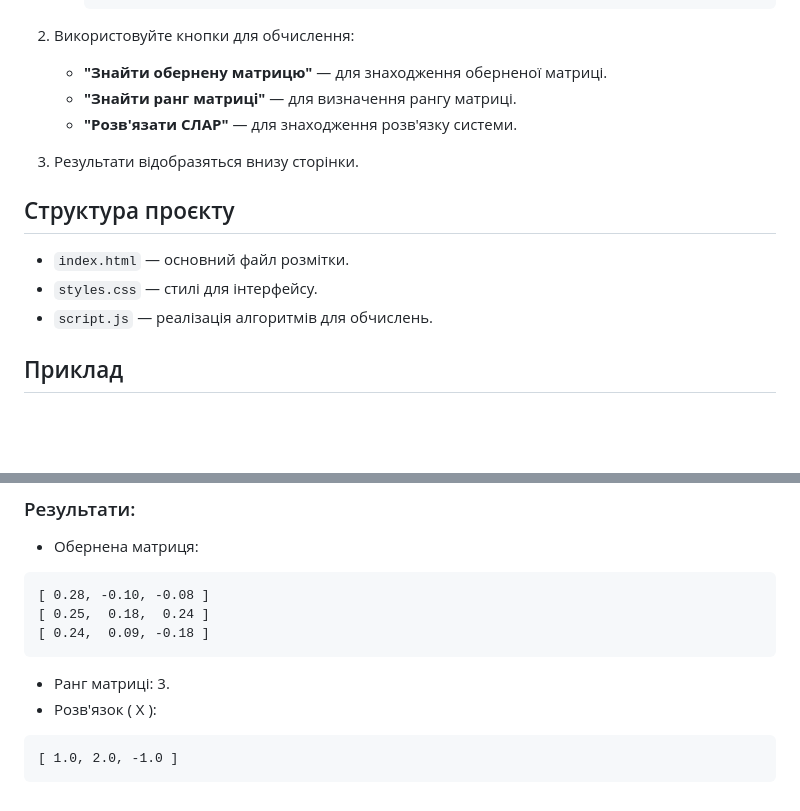
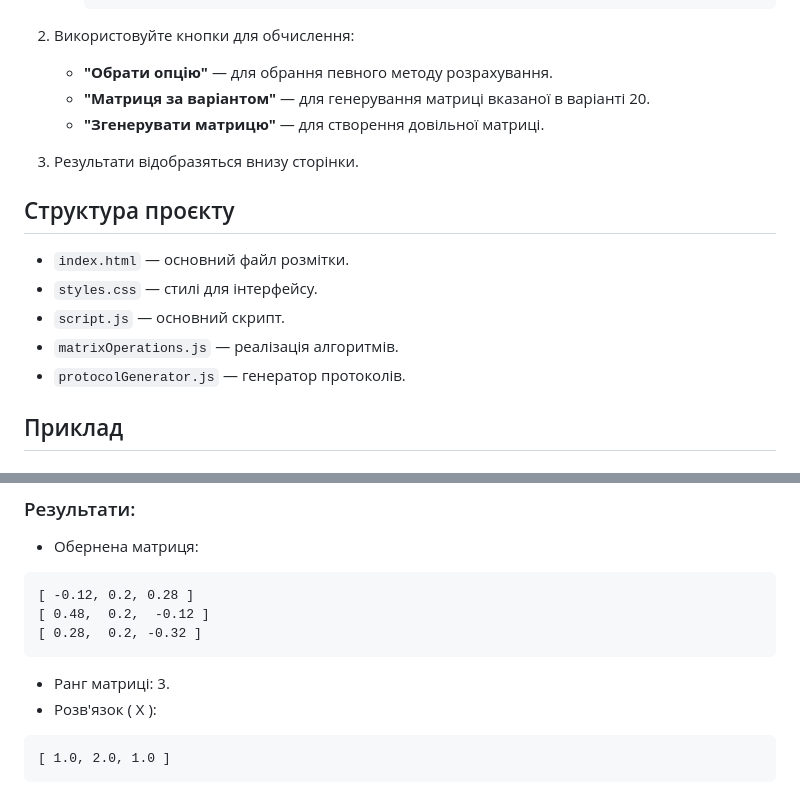
Before and after one commit to kuma4ka/asppr-labs, a Markdown page: README.md, 2 parts joined by grey strips. Rendered like a GitHub page; blank space fills up the shorter version.

````diff
--- a/README.md
+++ b/README.md
@@ -48,16 +48,18 @@
      ```
 
 2. Використовуйте кнопки для обчислення:
-   - **"Знайти обернену матрицю"** — для знаходження оберненої матриці.
-   - **"Знайти ранг матриці"** — для визначення рангу матриці.
-   - **"Розв'язати СЛАР"** — для знаходження розв'язку системи.
+   - **"Обрати опцію"** — для обрання певного методу розрахування.
+   - **"Матриця за варіантом"** — для генерування матриці вказаної в варіанті 20.
+   - **"Згенерувати матрицю"** — для створення довільної матриці.
 
 3. Результати відобразяться внизу сторінки.
 
 ## Структура проєкту
 - `index.html` — основний файл розмітки.
 - `styles.css` — стилі для інтерфейсу.
-- `script.js` — реалізація алгоритмів для обчислень.
+- `script.js` — основний скрипт.
+- `matrixOperations.js`  — реалізація алгоритмів.
+- `protocolGenerator.js`  — генератор протоколів.
 
 ## Приклад
 ### Вхідні дані:
@@ -78,12 +80,12 @@
 ### Результати:
 - Обернена матриця:
 ```
-[ 0.28, -0.10, -0.08 ]
-[ 0.25,  0.18,  0.24 ]
-[ 0.24,  0.09, -0.18 ]
+[ -0.12, 0.2, 0.28 ]
+[ 0.48,  0.2,  -0.12 ]
+[ 0.28,  0.2, -0.32 ]
 ```
 - Ранг матриці: 3.
 - Розв'язок \( X \):
 ```
-[ 1.0, 2.0, -1.0 ]
+[ 1.0, 2.0, 1.0 ]
 ```
````
